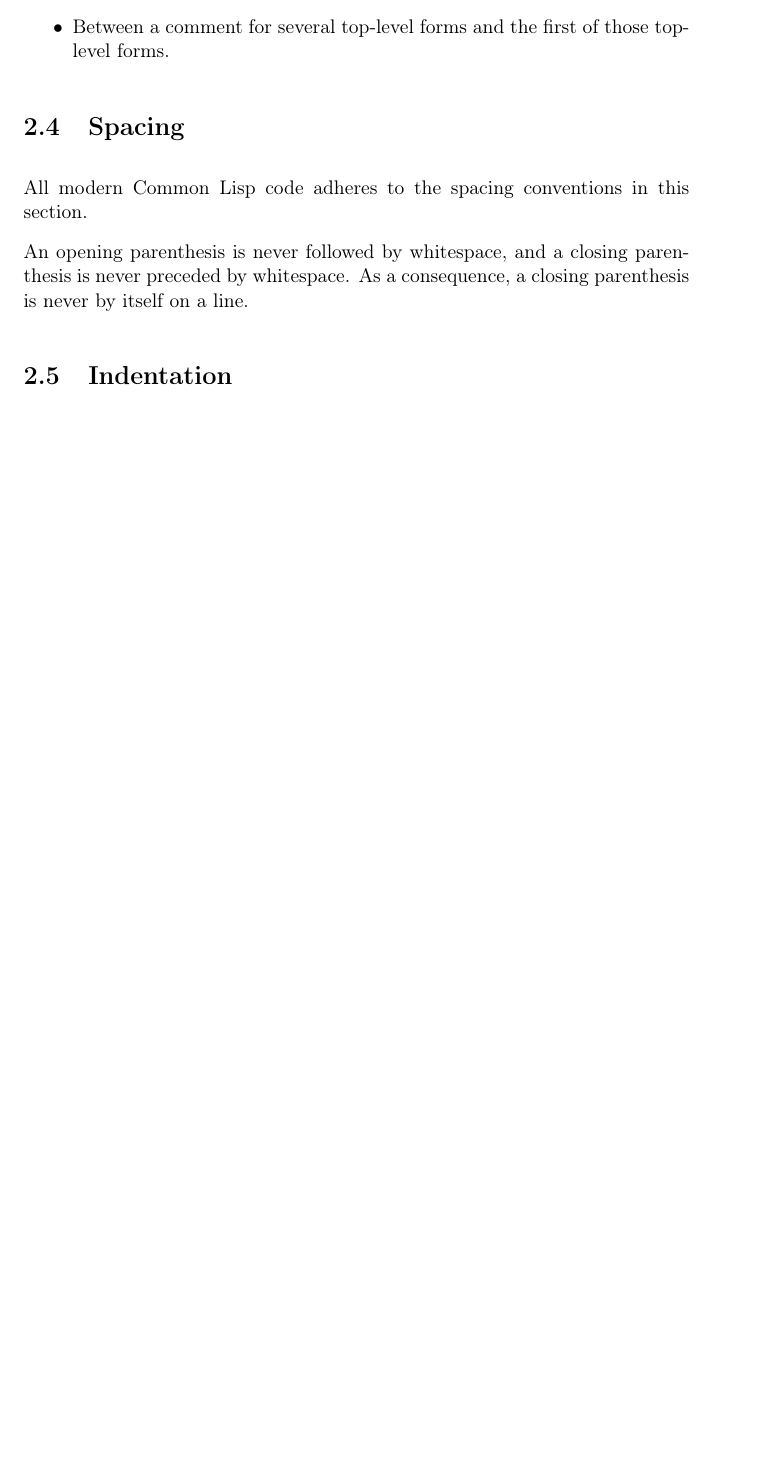
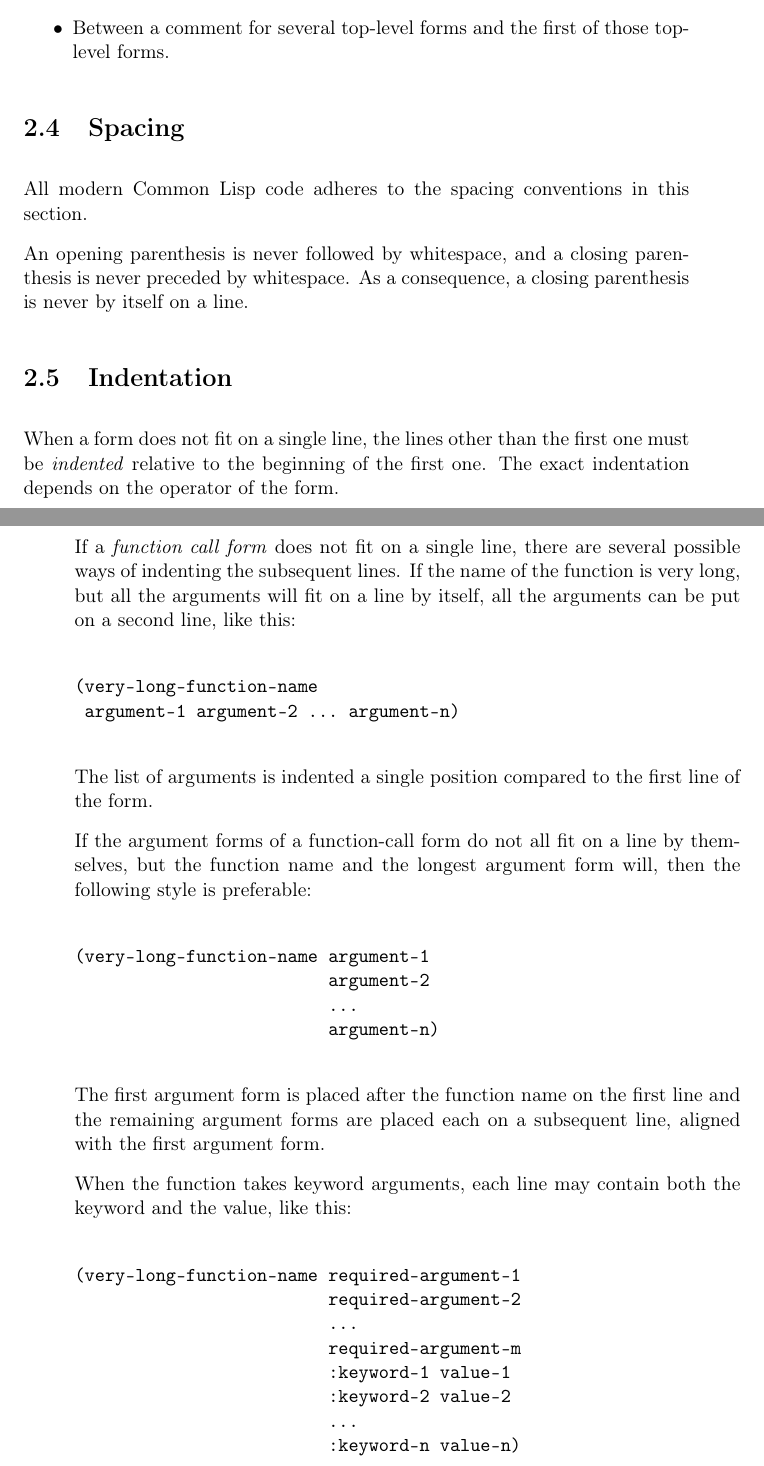
Before and after one commit to robert-strandh/Common-Lisp-style-guide, a LaTeX book (English/common-lisp-style-guide.tex, which reads English/chap-typographical-conventions.tex): part of page 10 of 11 before the commit and two parts of pages 10 and 11 of 13 after it, the two joined at a grey line, cut so that both start at the same text, the shorter picture padded with empty space. Compiled offline with pdfLaTeX.

Commit message:
Add section about indentation.

```diff
--- a/English/chap-typographical-conventions.tex
+++ b/English/chap-typographical-conventions.tex
@@ -50,3 +50,50 @@
 closing parenthesis is never by itself on a line.
 
 \section{Indentation}
+
+When a form does not fit on a single line, the lines other than the
+first one must be \emph{indented} relative to the beginning of the
+first one.  The exact indentation depends on the operator of the
+form.
+
+If a \emph{function call form} does not fit on a single line, there
+are several possible ways of indenting the subsequent lines.  If the
+name of the function is very long, but all the arguments will fit on a
+line by itself, all the arguments can be put on a second line, like
+this:
+
+\begin{verbatim}
+(very-long-function-name
+ argument-1 argument-2 ... argument-n)
+\end{verbatim}
+
+The list of arguments is indented a single position compared to the
+first line of the form.
+
+If the argument forms of a function-call form do not all fit on a line
+by themselves, but the function name and the longest argument form
+will, then the following style is preferable:
+
+\begin{verbatim}
+(very-long-function-name argument-1
+                         argument-2
+                         ...
+                         argument-n)
+\end{verbatim}
+
+The first argument form is placed after the function name on the first
+line and the remaining argument forms are placed each on a subsequent
+line, aligned with the first argument form.
+
+When the function takes keyword arguments, each line may contain both
+the keyword and the value, like this:
+
+\begin{verbatim}
+(very-long-function-name required-argument-1
+                         required-argument-2
+                         ...
+                         required-argument-m
+                         :keyword-1 value-1
+                         :keyword-2 value-2
+                         ...
+                         :keyword-n value-n)
@@ -52,0 +107 @@
+\begin{verbatim}
```
Also changed, not shown: English/chap-typographical-conventions.tex (16 more changed lines).
